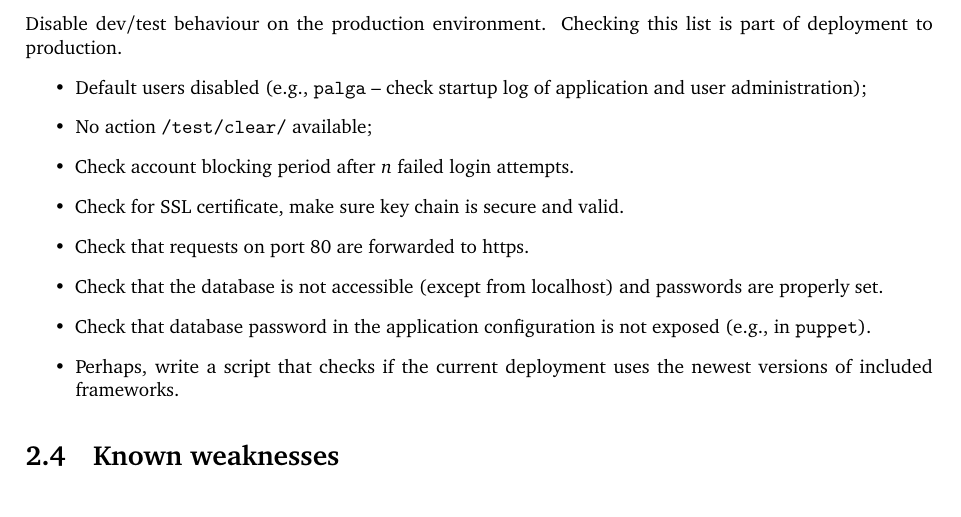
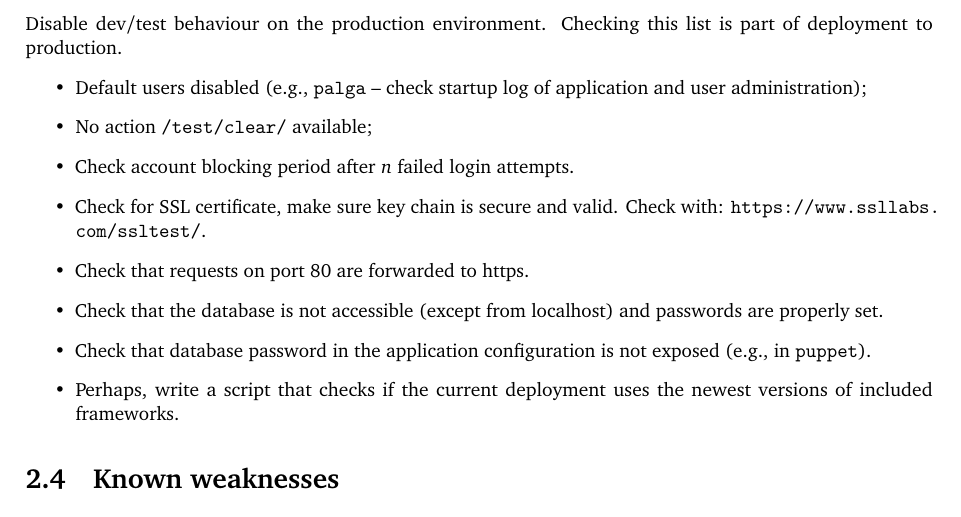
Before and after one commit to thehyve/dntp-portal, a LaTeX document (doc/security-documentation/dntp-security.tex): part of page 8 of 9, cut so that both start at the same text. Compiled offline with pdfLaTeX.

Commit message:
Added SSLLabs url.

```diff
--- a/doc/security-documentation/dntp-security.tex
+++ b/doc/security-documentation/dntp-security.tex
@@ -289,7 +289,7 @@ Checking this list is part of deployment to production.
 \item Default users disabled (e.g., \texttt{palga} -- check startup log of application and user administration);
 \item No action \texttt{/test/clear/} available;
 \item Check account blocking period after $n$ failed login attempts.
-\item Check for SSL certificate, make sure key chain is secure and valid.
+\item Check for SSL certificate, make sure key chain is secure and valid. Check with: \url{https://www.ssllabs.com/ssltest/}.
 \item Check that requests on port 80 are forwarded to https.
 \item Check that the database is not accessible (except from localhost) and passwords are properly set.
 \item Check that database password in the application configuration is not exposed (e.g., in \texttt{puppet}).
```
